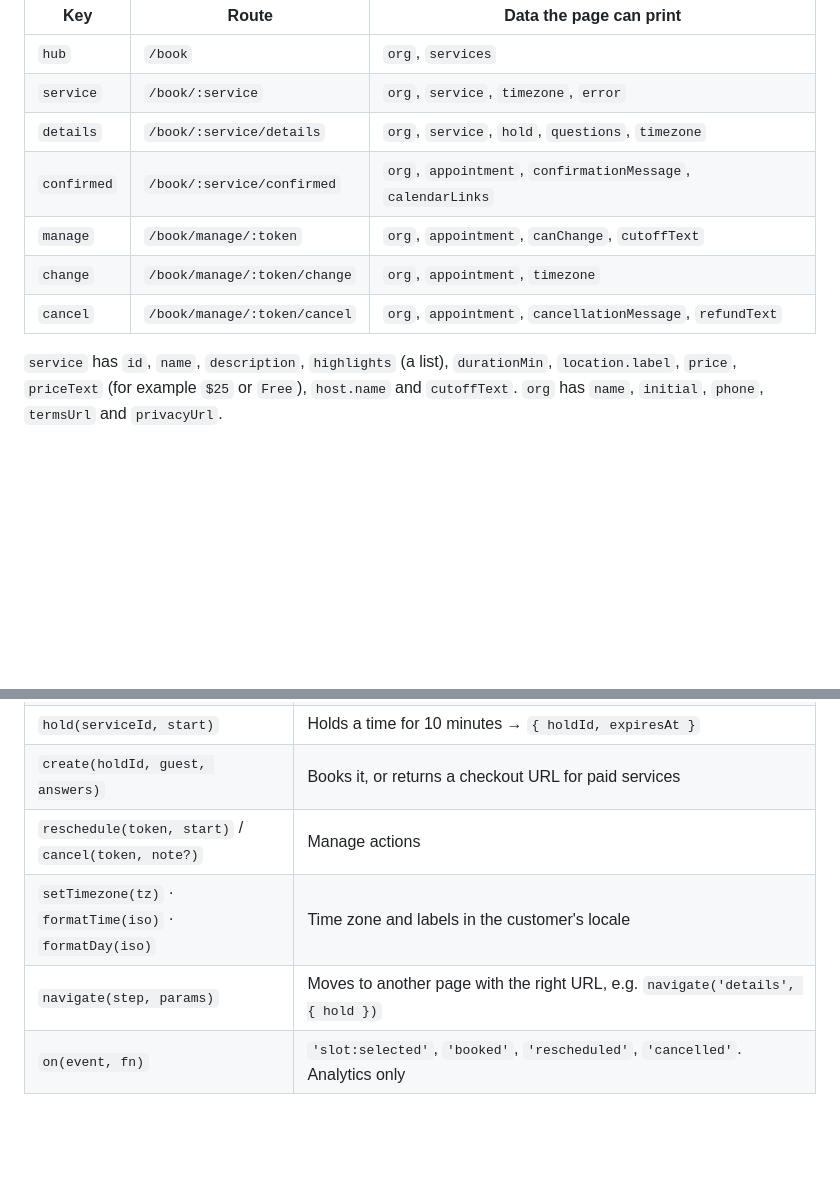
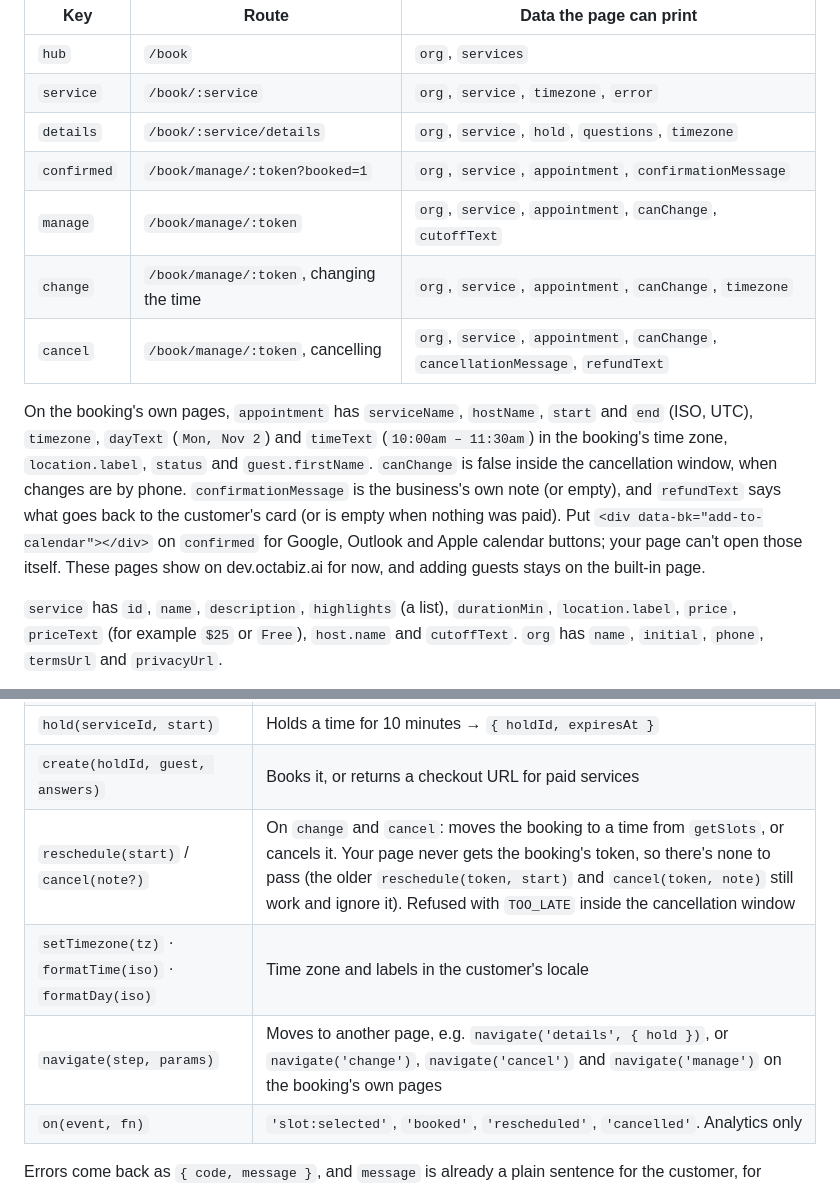
Before and after one commit to Octabiz/ocean-market-examples, a Markdown page: docs/booking-themes.md, 2 parts joined by grey strips. Drawn GitHub-style; blank space fills up the shorter version.

Commit message:
docs(booking): the booking's own pages (confirmed, manage, change, cancel) on theme pages
Co-Authored-By: Claude Opus 5.5 <noreply@anthropic.com>

```diff
--- a/docs/booking-themes.md
+++ b/docs/booking-themes.md
@@ -110,10 +110,12 @@ Put page templates in `booking/`. Each one replaces one built-in page:
 | `hub` | `/book` | `org`, `services` |
 | `service` | `/book/:service` | `org`, `service`, `timezone`, `error` |
 | `details` | `/book/:service/details` | `org`, `service`, `hold`, `questions`, `timezone` |
-| `confirmed` | `/book/:service/confirmed` | `org`, `appointment`, `confirmationMessage`, `calendarLinks` |
-| `manage` | `/book/manage/:token` | `org`, `appointment`, `canChange`, `cutoffText` |
-| `change` | `/book/manage/:token/change` | `org`, `appointment`, `timezone` |
-| `cancel` | `/book/manage/:token/cancel` | `org`, `appointment`, `cancellationMessage`, `refundText` |
+| `confirmed` | `/book/manage/:token?booked=1` | `org`, `service`, `appointment`, `confirmationMessage` |
+| `manage` | `/book/manage/:token` | `org`, `service`, `appointment`, `canChange`, `cutoffText` |
+| `change` | `/book/manage/:token`, changing the time | `org`, `service`, `appointment`, `canChange`, `timezone` |
+| `cancel` | `/book/manage/:token`, cancelling | `org`, `service`, `appointment`, `canChange`, `cancellationMessage`, `refundText` |
+
+On the booking's own pages, `appointment` has `serviceName`, `hostName`, `start` and `end` (ISO, UTC), `timezone`, `dayText` (`Mon, Nov 2`) and `timeText` (`10:00am – 11:30am`) in the booking's time zone, `location.label`, `status` and `guest.firstName`. `canChange` is false inside the cancellation window, when changes are by phone. `confirmationMessage` is the business's own note (or empty), and `refundText` says what goes back to the customer's card (or is empty when nothing was paid). Put `<div data-bk="add-to-calendar"></div>` on `confirmed` for Google, Outlook and Apple calendar buttons; your page can't open those itself. These pages show on dev.octabiz.ai for now, and adding guests stays on the built-in page.
 
 `service` has `id`, `name`, `description`, `highlights` (a list), `durationMin`, `location.label`, `price`, `priceText` (for example `$25` or `Free`), `host.name` and `cutoffText`. `org` has `name`, `initial`, `phone`, `termsUrl` and `privacyUrl`.
 
@@ -129,9 +131,9 @@ Put code in a `.js` file in your package and load it with `<script src="booking/
 | `getSlots(serviceId, 'YYYY-MM-DD', tz)` | `[{ start, end }]` (ISO, UTC): open times for a day. For a group session each slot also has `spotsLeft`, counting seats other people are holding as taken |
 | `hold(serviceId, start)` | Holds a time for 10 minutes → `{ holdId, expiresAt }` |
 | `create(holdId, guest, answers)` | Books it, or returns a checkout URL for paid services |
-| `reschedule(token, start)` / `cancel(token, note?)` | Manage actions |
+| `reschedule(start)` / `cancel(note?)` | On `change` and `cancel`: moves the booking to a time from `getSlots`, or cancels it. Your page never gets the booking's token, so there's none to pass (the older `reschedule(token, start)` and `cancel(token, note)` still work and ignore it). Refused with `TOO_LATE` inside the cancellation window |
 | `setTimezone(tz)` · `formatTime(iso)` · `formatDay(iso)` | Time zone and labels in the customer's locale |
-| `navigate(step, params)` | Moves to another page with the right URL, e.g. `navigate('details', { hold })` |
+| `navigate(step, params)` | Moves to another page, e.g. `navigate('details', { hold })`, or `navigate('change')`, `navigate('cancel')` and `navigate('manage')` on the booking's own pages |
 | `on(event, fn)` | `'slot:selected'`, `'booked'`, `'rescheduled'`, `'cancelled'`. Analytics only |
 
 Errors come back as `{ code, message }`, and `message` is already a plain sentence for the customer, for example *"10:00am on Tue, Oct 6 was just booked by someone else. Pick another time."* Show it as it is.
```
